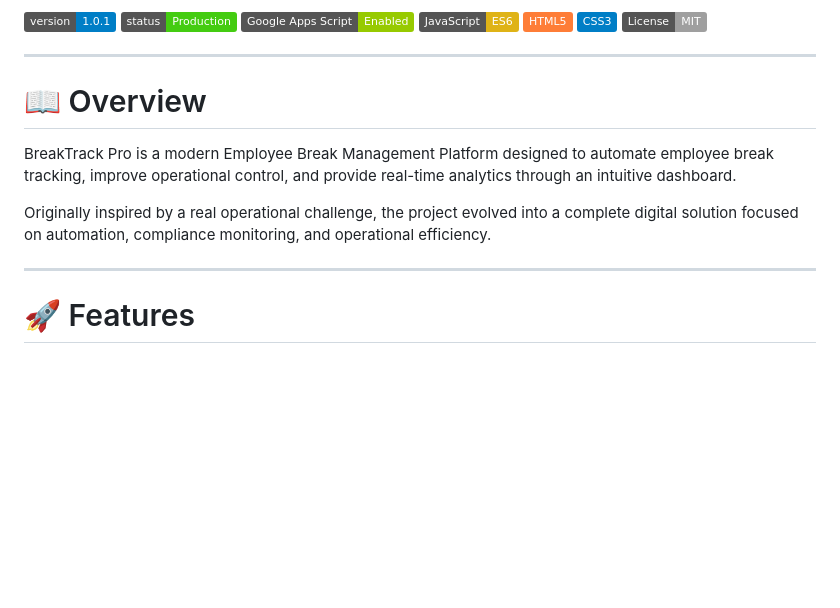
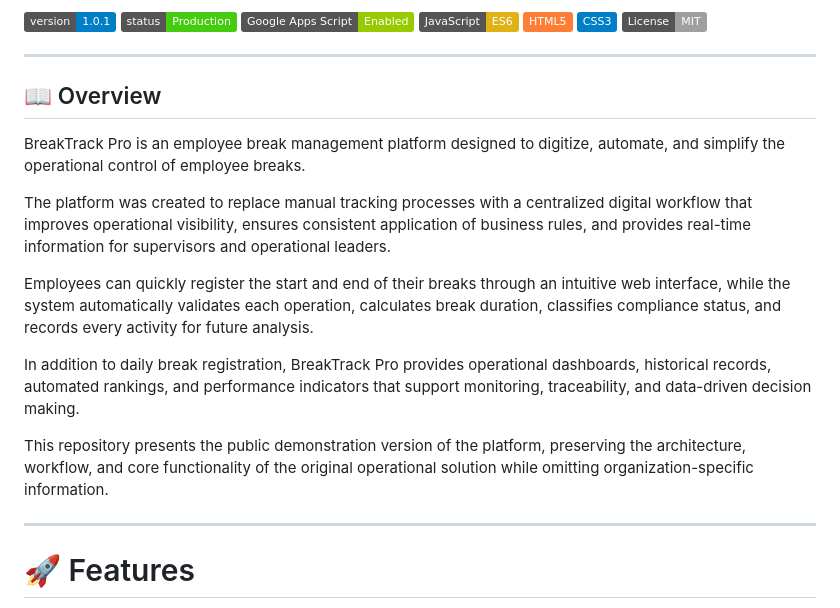
Before and after one commit to sugheiry-alcala/BreakTrack-Pro, a Markdown page: README.md, the part around the change. Drawn GitHub-style; badges without logos; blank space fills up the shorter version.

Commit message:
Revise README overview for clarity and detail
Updated the overview section to enhance clarity and detail about the BreakTrack Pro platform.

```diff
--- a/README.md
+++ b/README.md
@@ -26,11 +26,17 @@ Employee Break Management Platform
 
 ---
 
-# 📖 Overview
+## 📖 Overview
 
-BreakTrack Pro is a modern Employee Break Management Platform designed to automate employee break tracking, improve operational control, and provide real-time analytics through an intuitive dashboard.
+BreakTrack Pro is an employee break management platform designed to digitize, automate, and simplify the operational control of employee breaks.
 
-Originally inspired by a real operational challenge, the project evolved into a complete digital solution focused on automation, compliance monitoring, and operational efficiency.
+The platform was created to replace manual tracking processes with a centralized digital workflow that improves operational visibility, ensures consistent application of business rules, and provides real-time information for supervisors and operational leaders.
+
+Employees can quickly register the start and end of their breaks through an intuitive web interface, while the system automatically validates each operation, calculates break duration, classifies compliance status, and records every activity for future analysis.
+
+In addition to daily break registration, BreakTrack Pro provides operational dashboards, historical records, automated rankings, and performance indicators that support monitoring, traceability, and data-driven decision making.
+
+This repository presents the public demonstration version of the platform, preserving the architecture, workflow, and core functionality of the original operational solution while omitting organization-specific information.
 
 ---
 
```
